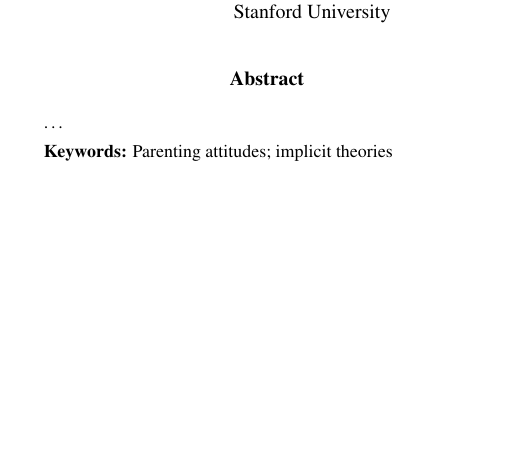
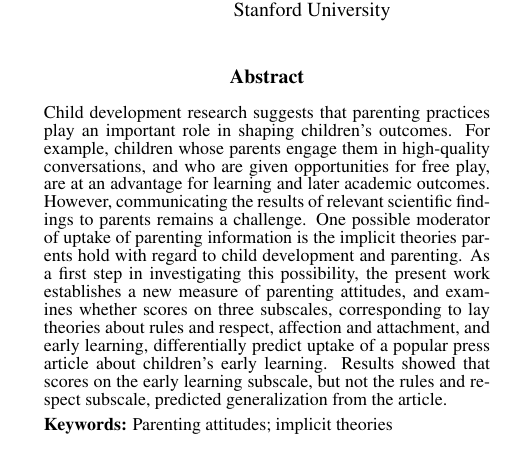
Before and after one commit to langcog/parenting_proj, a LaTeX paper (paper/parenting_proj.tex): part of one column of page 1 of 3, cut so that both start at the same text, the shorter picture padded with empty space. Compiled offline with pdfLaTeX.

Commit message:
added abstract

```diff
--- a/paper/parenting_proj.tex
+++ b/paper/parenting_proj.tex
@@ -60,7 +60,21 @@ development}
 \maketitle
 
 \begin{abstract}
-\ldots{}
+Child development research suggests that parenting practices play an
+important role in shaping children's outcomes. For example, children
+whose parents engage them in high-quality conversations, and who are
+given opportunities for free play, are at an advantage for learning and
+later academic outcomes. However, communicating the results of relevant
+scientific findings to parents remains a challenge. One possible
+moderator of uptake of parenting information is the implicit theories
+parents hold with regard to child development and parenting. As a first
+step in investigating this possibility, the present work establishes a
+new measure of parenting attitudes, and examines whether scores on three
+subscales, corresponding to lay theories about rules and respect,
+affection and attachment, and early learning, differentially predict
+uptake of a popular press article about children's early learning.
+Results showed that scores on the early learning subscale, but not the
+rules and respect subscale, predicted generalization from the article.
 
 \textbf{Keywords:}
 Parenting attitudes; implicit theories
```
Also changed, not shown: paper/parenting_proj.pdf, paper/parenting_proj.tex (16 more changed lines), 1 other file.
